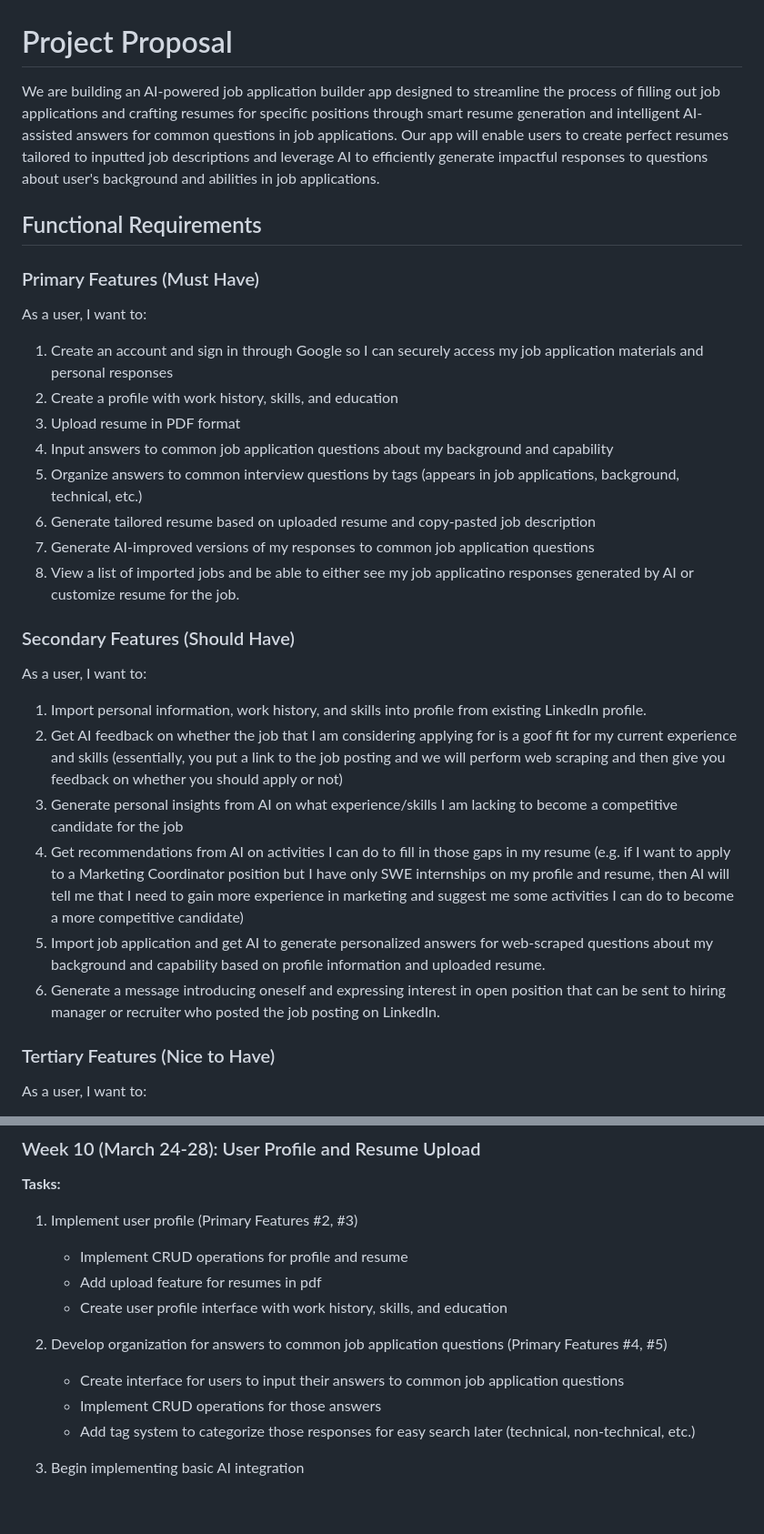
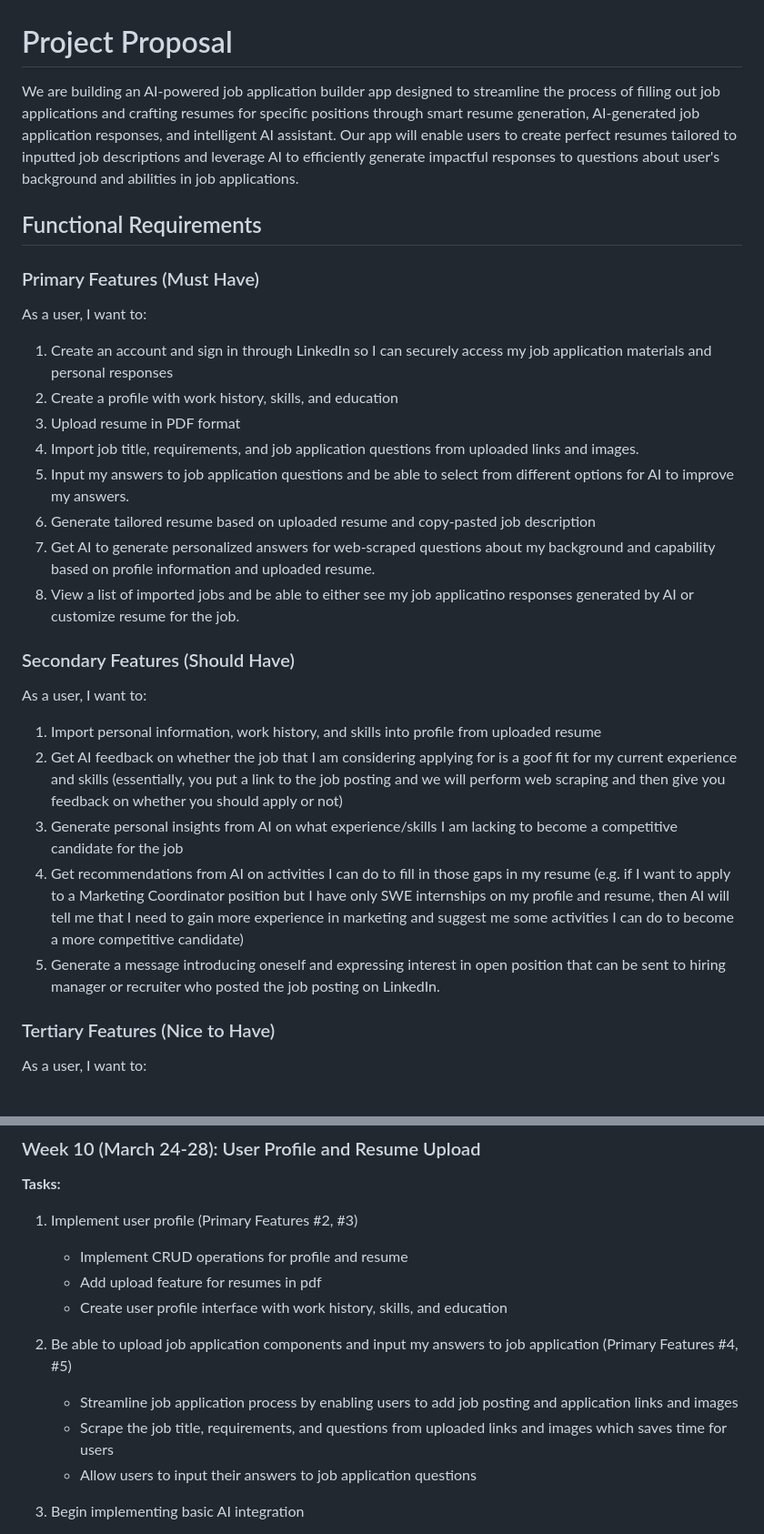
Before and after one commit to cs264sp25-homework/team-02, a Markdown page: PROPOSAL.md, 2 parts joined by grey strips. Shown: that part at 91% size. Drawn GitHub-style; blank space fills up the shorter version.

```diff
--- a/PROPOSAL.md
+++ b/PROPOSAL.md
@@ -1,6 +1,6 @@
 # Project Proposal
 
-We are building an AI-powered job application builder app designed to streamline the process of filling out job applications and crafting resumes for specific positions through smart resume generation and intelligent AI-assisted answers for common questions in job applications. Our app will enable users to create perfect resumes tailored to inputted job descriptions and leverage AI to efficiently generate impactful responses to questions about user's background and abilities in job applications.
+We are building an AI-powered job application builder app designed to streamline the process of filling out job applications and crafting resumes for specific positions through smart resume generation, AI-generated job application responses, and intelligent AI assistant. Our app will enable users to create perfect resumes tailored to inputted job descriptions and leverage AI to efficiently generate impactful responses to questions about user's background and abilities in job applications.
 
 ## Functional Requirements
 
@@ -8,25 +8,24 @@ We are building an AI-powered job application builder app designed to streamline
 
 As a user, I want to:
 
-1. Create an account and sign in through Google so I can securely access my job application materials and personal responses
+1. Create an account and sign in through LinkedIn so I can securely access my job application materials and personal responses
 2. Create a profile with work history, skills, and education
 3. Upload resume in PDF format
-4. Input answers to common job application questions about my background and capability
-5. Organize answers to common interview questions by tags (appears in job applications, background, technical, etc.)
+4. Import job title, requirements, and job application questions from uploaded links and images.
+5. Input my answers to job application questions and be able to select from different options for AI to improve my answers.
 6. Generate tailored resume based on uploaded resume and copy-pasted job description
-7. Generate AI-improved versions of my responses to common job application questions
+7. Get AI to generate personalized answers for web-scraped questions about my background and capability based on profile information and uploaded resume.
 8. View a list of imported jobs and be able to either see my job applicatino responses generated by AI or customize resume for the job.
 
 ### Secondary Features (Should Have)
 
 As a user, I want to:
 
-1. Import personal information, work history, and skills into profile from existing LinkedIn profile.
+1. Import personal information, work history, and skills into profile from uploaded resume
 2. Get AI feedback on whether the job that I am considering applying for is a goof fit for my current experience and skills (essentially, you put a link to the job posting and we will perform web scraping and then give you feedback on whether you should apply or not)
 3. Generate personal insights from AI on what experience/skills I am lacking to become a competitive candidate for the job
 4. Get recommendations from AI on activities I can do to fill in those gaps in my resume (e.g. if I want to apply to a Marketing Coordinator position but I have only SWE internships on my profile and resume, then AI will tell me that I need to gain more experience in marketing and suggest me some activities I can do to become a more competitive candidate)
-5. Import job application and get AI to generate personalized answers for web-scraped questions about my background and capability based on profile information and uploaded resume.
-6. Generate a message introducing oneself and expressing interest in open position that can be sent to hiring manager or recruiter who posted the job posting on LinkedIn.
+5. Generate a message introducing oneself and expressing interest in open position that can be sent to hiring manager or recruiter who posted the job posting on LinkedIn.
 
 ### Tertiary Features (Nice to Have)
 
@@ -112,11 +111,10 @@ This roadmap maps out the development of our AI-powered Flashcards App across tw
    - Add upload feature for resumes in pdf
    - Create user profile interface with work history, skills, and education
 
-2. Develop organization for answers to common job application questions (Primary Features #4, #5)
-
-   - Create interface for users to input their answers to common job application questions
-   - Implement CRUD operations for those answers
-   - Add tag system to categorize those responses for easy search later (technical, non-technical, etc.)
+2. Be able to upload job application components and input my answers to job application (Primary Features #4, #5)
+   - Streamline job application process by enabling users to add job posting and application links and images
+   - Scrape the job title, requirements, and questions from uploaded links and images which saves time for users
+   - Allow users to input their answers to job application questions
 
 3. Begin implementing basic AI integration
    - Set up Vercel AI SDK
```
Also changed, not shown: other parts of PROPOSAL.md (+9 -15 lines).
